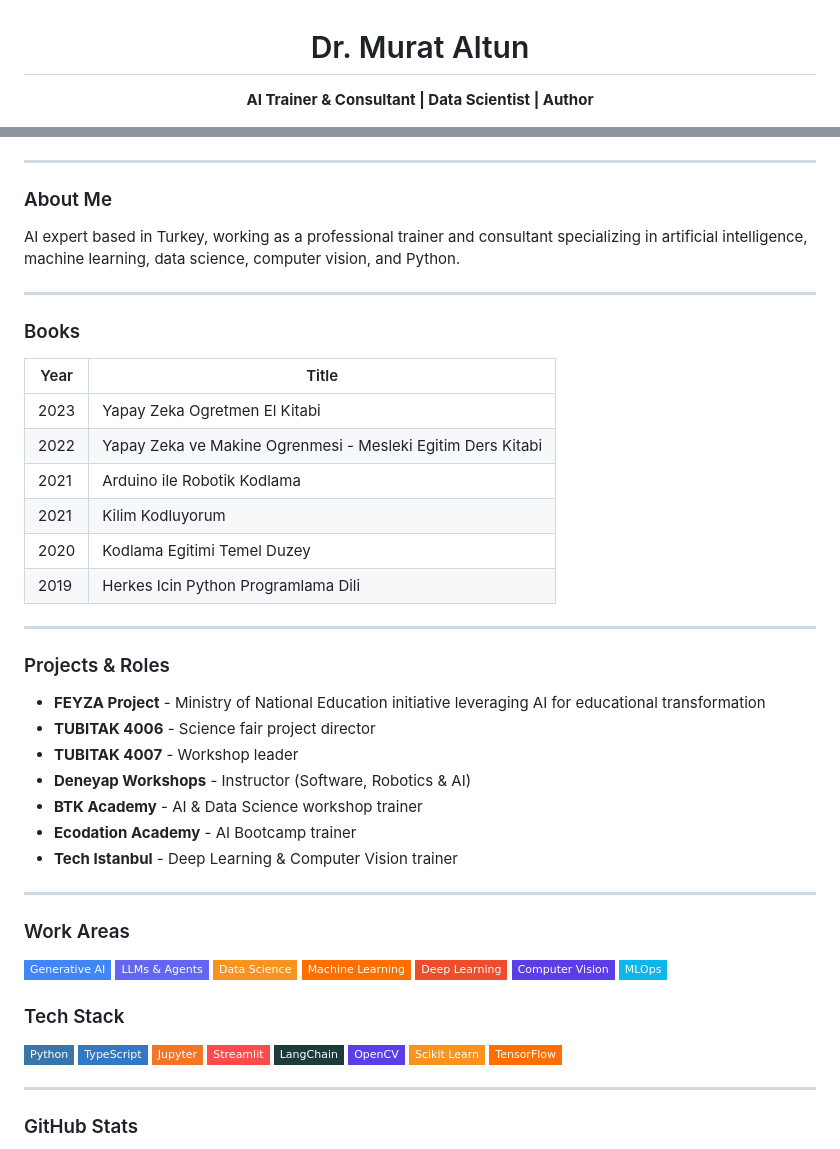
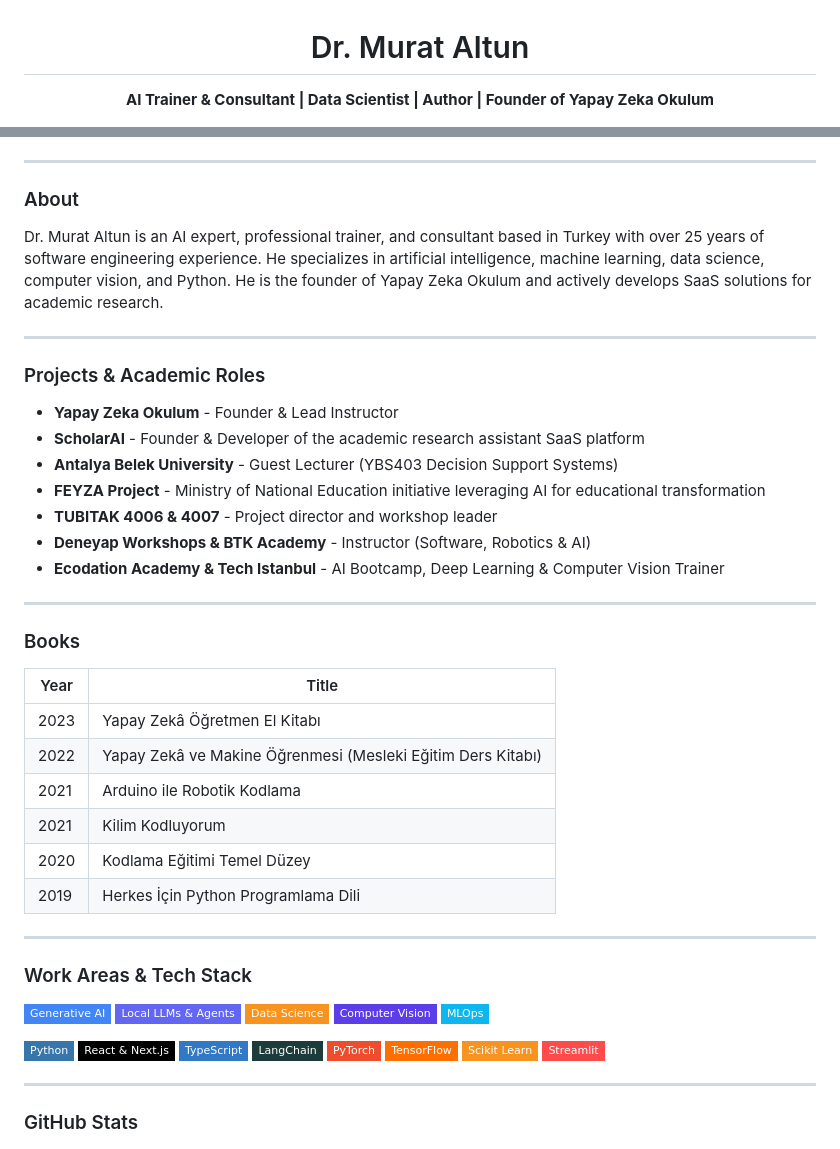
Before and after one commit to DrMuratAltun/drmurataltun, a Markdown page: README.md, 2 parts joined by grey strips. Rendered like a GitHub page; badges without logos.

```diff
--- a/README.md
+++ b/README.md
@@ -1,7 +1,7 @@
 <h1 align="center">Dr. Murat Altun</h1>
 
 <p align="center">
-  <strong>AI Trainer & Consultant | Data Scientist | Author</strong>
+  <strong>AI Trainer & Consultant | Data Scientist | Author | Founder of Yapay Zeka Okulum</strong>
 </p>
 
 <p align="center">
@@ -14,9 +16,21 @@
 
 ---
 
-### About Me
+### About
 
-AI expert based in Turkey, working as a professional trainer and consultant specializing in artificial intelligence, machine learning, data science, computer vision, and Python.
+Dr. Murat Altun is an AI expert, professional trainer, and consultant based in Turkey with over 25 years of software engineering experience. He specializes in artificial intelligence, machine learning, data science, computer vision, and Python. He is the founder of Yapay Zeka Okulum and actively develops SaaS solutions for academic research.
+
+---
+
+### Projects & Academic Roles
+
+- **Yapay Zeka Okulum** - Founder & Lead Instructor
+- **ScholarAI** - Founder & Developer of the academic research assistant SaaS platform
+- **Antalya Belek University** - Guest Lecturer (YBS403 Decision Support Systems)
+- **FEYZA Project** - Ministry of National Education initiative leveraging AI for educational transformation
+- **TUBITAK 4006 & 4007** - Project director and workshop leader
+- **Deneyap Workshops & BTK Academy** - Instructor (Software, Robotics & AI)
+- **Ecodation Academy & Tech Istanbul** - AI Bootcamp, Deep Learning & Computer Vision Trainer
 
 ---
 
@@ -24,47 +38,31 @@ AI expert based in Turkey, working as a professional trainer and consultant spec
 
 | Year | Title |
 |------|-------|
-| 2023 | Yapay Zeka Ogretmen El Kitabi |
-| 2022 | Yapay Zeka ve Makine Ogrenmesi - Mesleki Egitim Ders Kitabi |
+| 2023 | Yapay Zekâ Öğretmen El Kitabı |
+| 2022 | Yapay Zekâ ve Makine Öğrenmesi (Mesleki Eğitim Ders Kitabı) |
 | 2021 | Arduino ile Robotik Kodlama |
 | 2021 | Kilim Kodluyorum |
-| 2020 | Kodlama Egitimi Temel Duzey |
-| 2019 | Herkes Icin Python Programlama Dili |
+| 2020 | Kodlama Eğitimi Temel Düzey |
+| 2019 | Herkes İçin Python Programlama Dili |
 
 ---
 
-### Projects & Roles
-
-- **FEYZA Project** - Ministry of National Education initiative leveraging AI for educational transformation
-- **TUBITAK 4006** - Science fair project director
-- **TUBITAK 4007** - Workshop leader
-- **Deneyap Workshops** - Instructor (Software, Robotics & AI)
-- **BTK Academy** - AI & Data Science workshop trainer
-- **Ecodation Academy** - AI Bootcamp trainer
-- **Tech Istanbul** - Deep Learning & Computer Vision trainer
-
----
-
-### Work Areas
+### Work Areas & Tech Stack
 
 ![GenAI](https://img.shields.io/badge/Generative_AI-4285F4?style=flat-square&logo=google-gemini&logoColor=white)
-![LLM](https://img.shields.io/badge/LLMs_&_Agents-6366F1?style=flat-square&logo=openai&logoColor=white)
+![LLM](https://img.shields.io/badge/Local_LLMs_&_Agents-6366F1?style=flat-square&logo=openai&logoColor=white)
 ![Data Science](https://img.shields.io/badge/Data_Science-F7931E?style=flat-square&logo=jupyter&logoColor=white)
-![Machine Learning](https://img.shields.io/badge/Machine_Learning-FF6F00?style=flat-square&logo=tensorflow&logoColor=white)
-![Deep Learning](https://img.shields.io/badge/Deep_Learning-EE4C2C?style=flat-square&logo=pytorch&logoColor=white)
 ![Computer Vision](https://img.shields.io/badge/Computer_Vision-5C3EE8?style=flat-square&logo=opencv&logoColor=white)
 ![MLOps](https://img.shields.io/badge/MLOps-0DB7ED?style=flat-square&logo=docker&logoColor=white)
 
-### Tech Stack
-
 ![Python](https://img.shields.io/badge/Python-3776AB?style=flat-square&logo=python&logoColor=white)
+![React_NextJS](https://img.shields.io/badge/React_&_Next.js-000000?style=flat-square&logo=next.js&logoColor=white)
 ![TypeScript](https://img.shields.io/badge/TypeScript-3178C6?style=flat-square&logo=typescript&logoColor=white)
-![Jupyter](https://img.shields.io/badge/Jupyter-F37626?style=flat-square&logo=jupyter&logoColor=white)
+![LangChain](https://img.shields.io/badge/LangChain-1C3C3C?style=flat-square&logo=langchain&logoColor=white)
+![PyTorch](https://img.shields.io/badge/PyTorch-EE4C2C?style=flat-square&logo=pytorch&logoColor=white)
+![TensorFlow](https://img.shields.io/badge/TensorFlow-FF6F00?style=flat-square&logo=tensorflow&logoColor=white)
+![Scikit Learn](https://img.shields.io/badge/Scikit_Learn-F7931E?style=flat-square&logo=scikit-learn&logoColor=white)
 ![Streamlit](https://img.shields.io/badge/Streamlit-FF4B4B?style=flat-square&logo=streamlit&logoColor=white)
-![LangChain](https://img.shields.io/badge/LangChain-1C3C3C?style=flat-square&logo=langchain&logoColor=white)
-![OpenCV](https://img.shields.io/badge/OpenCV-5C3EE8?style=flat-square&logo=opencv&logoColor=white)
-![Scikit Learn](https://img.shields.io/badge/Scikit_Learn-F7931E?style=flat-square&logo=scikit-learn&logoColor=white)
-![TensorFlow](https://img.shields.io/badge/TensorFlow-FF6F00?style=flat-square&logo=tensorflow&logoColor=white)
 
 ---
 
```
Also changed, not shown: other parts of README.md (+2 -0 lines).
